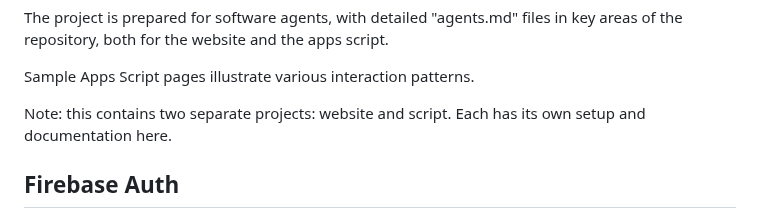
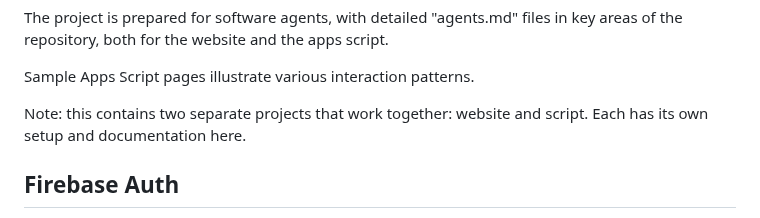
Before and after one commit to zmandel/demosite_appscript, a Markdown page: readme.md, the part around the change. Rendered like a GitHub page.

```diff
--- a/readme.md
+++ b/readme.md
@@ -22,7 +22,7 @@ The project is prepared for software agents, with detailed "agents.md" files in
 
 Sample Apps Script pages illustrate various interaction patterns.
 
-Note: this contains two separate projects: website and script. Each has its own setup and documentation here.
+Note: this contains two separate projects that work together: website and script. Each has its own setup and documentation here.
 
 ## Firebase Auth
 I implemented this because I couldnt find a good firebase UI that could be a) bundable (generates much smaller code) and b) handled all possible cases in the auth flow.
```
